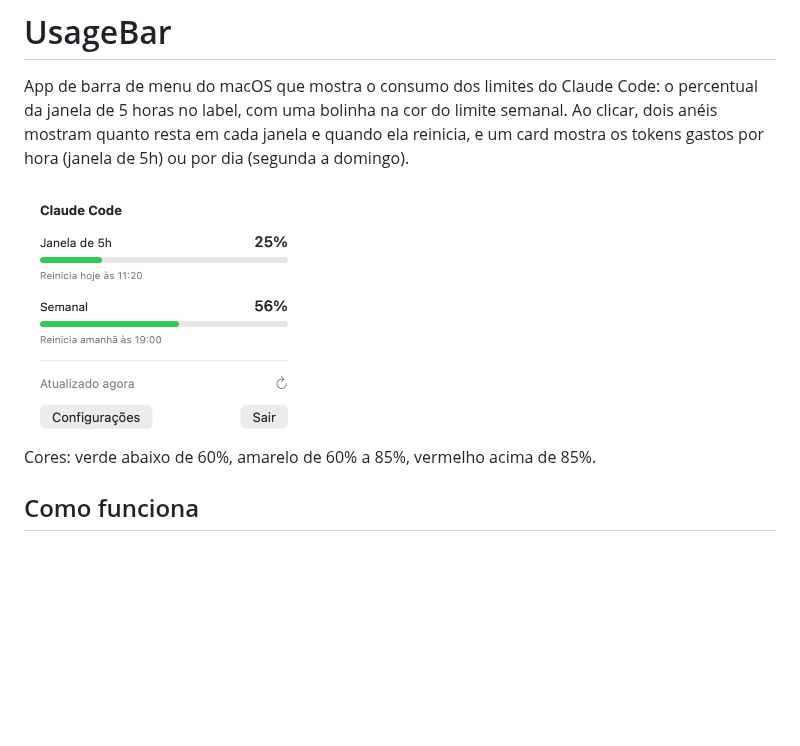
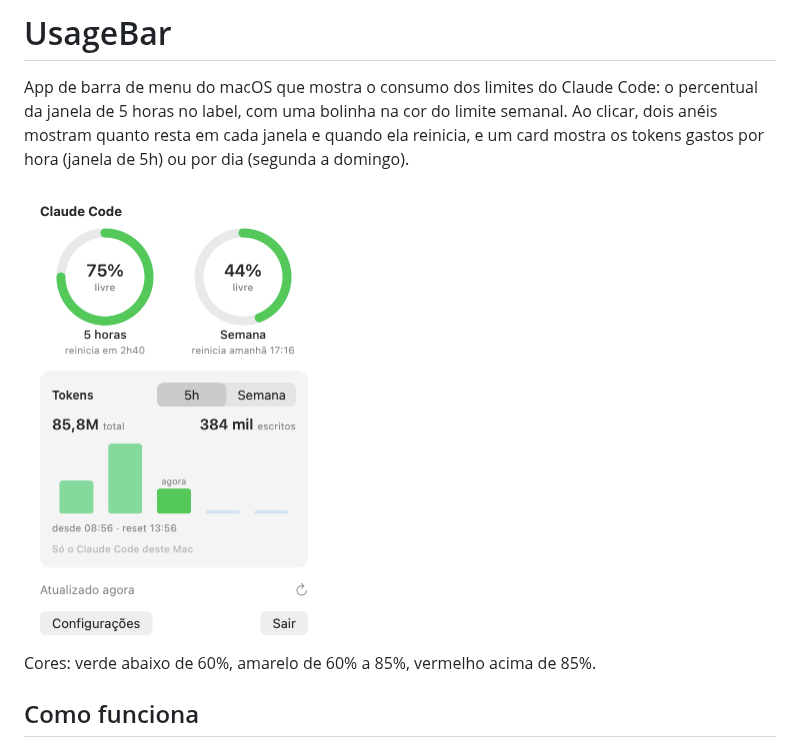
Before and after one commit to Pamplona-C/UsageBar, a Markdown page: README.md, the part around the change. GitHub-like rendering; pictures changed too: docs/popover.png; blank space fills up the shorter version.

Commit message:
docs: atualiza o print do popover no README

```diff
--- a/README.md
+++ b/README.md
@@ -4,7 +4,7 @@ App de barra de menu do macOS que mostra o consumo dos limites do Claude Code: o
 no label, com uma bolinha na cor do limite semanal. Ao clicar, dois anéis mostram quanto resta em cada janela e
 quando ela reinicia, e um card mostra os tokens gastos por hora (janela de 5h) ou por dia (segunda a domingo).
 
-<img src="docs/popover.png" width="280" alt="Popover do UsageBar com a janela de 5h em 25% e a semanal em 56%">
+<img src="docs/popover.png" width="300" alt="Popover do UsageBar: anéis com 75% livre na janela de 5h e 44% na semana, e card de tokens com o gráfico por hora">
 
 Cores: verde abaixo de 60%, amarelo de 60% a 85%, vermelho acima de 85%.
 
```
